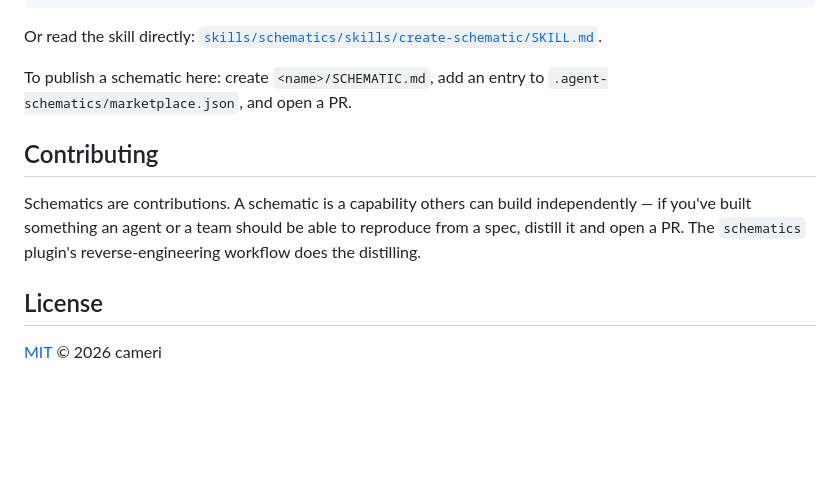
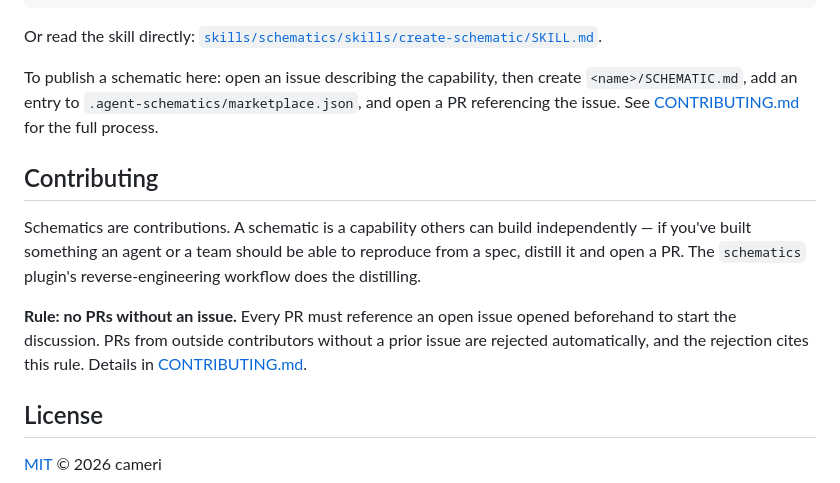
Before and after one commit to cameri/schematics, a Markdown page: README.md, the part around the change. Drawn GitHub-style; blank space fills up the shorter version.

```diff
--- a/README.md
+++ b/README.md
@@ -162,8 +162,10 @@ living specs. Install it, then ask any agent to "create a schematic" or
 Or read the skill directly:
 [`skills/schematics/skills/create-schematic/SKILL.md`](skills/schematics/skills/create-schematic/SKILL.md).
 
-To publish a schematic here: create `<name>/SCHEMATIC.md`, add an entry to
-`.agent-schematics/marketplace.json`, and open a PR.
+To publish a schematic here: open an issue describing the capability, then
+create `<name>/SCHEMATIC.md`, add an entry to
+`.agent-schematics/marketplace.json`, and open a PR referencing the issue.
+See [CONTRIBUTING.md](CONTRIBUTING.md) for the full process.
 
 ## Contributing
 
@@ -171,6 +173,11 @@ Schematics are contributions. A schematic is a capability others can build
 independently — if you've built something an agent or a team should be able to
 reproduce from a spec, distill it and open a PR. The
 `schematics` plugin's reverse-engineering workflow does the distilling.
+
+**Rule: no PRs without an issue.** Every PR must reference an open issue
+opened beforehand to start the discussion. PRs from outside contributors
+without a prior issue are rejected automatically, and the rejection cites
+this rule. Details in [CONTRIBUTING.md](CONTRIBUTING.md).
 
 ## License
 
```
Also changed, not shown: CONTRIBUTING.md (added, +74 -0 lines).
